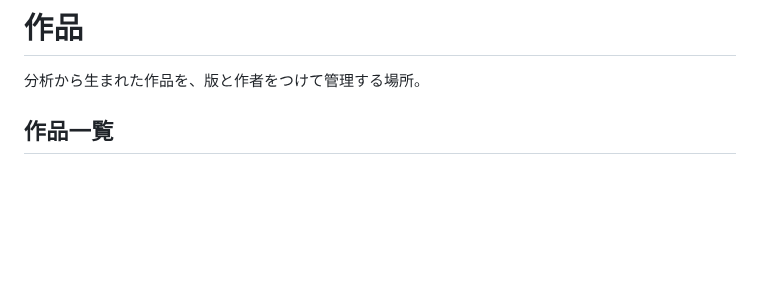
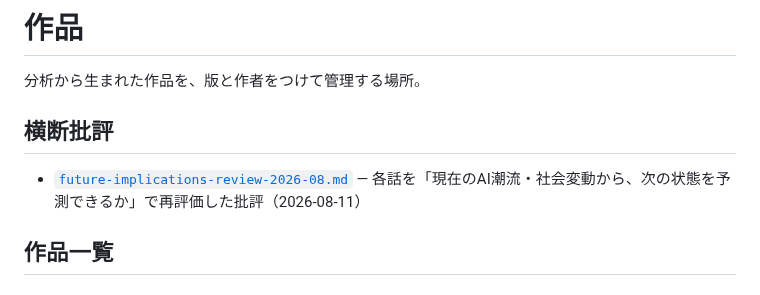
Before and after one commit to klimemam/ehon, a Markdown page: files/works/README.md, the part around the change. GitHub-like rendering; blank space fills up the shorter version.

```diff
--- a/files/works/README.md
+++ b/files/works/README.md
@@ -1,6 +1,10 @@
 # 作品
 
 分析から生まれた作品を、版と作者をつけて管理する場所。
+
+## 横断批評
+
+- [`future-implications-review-2026-08.md`](future-implications-review-2026-08.md) — 各話を「現在のAI潮流・社会変動から、次の状態を予測できるか」で再評価した批評（2026-08-11）
 
 ## 作品一覧
 
```
Also changed, not shown: files/works/future-implications-review-2026-08.md (added, +314 -0 lines), 1 other file.
